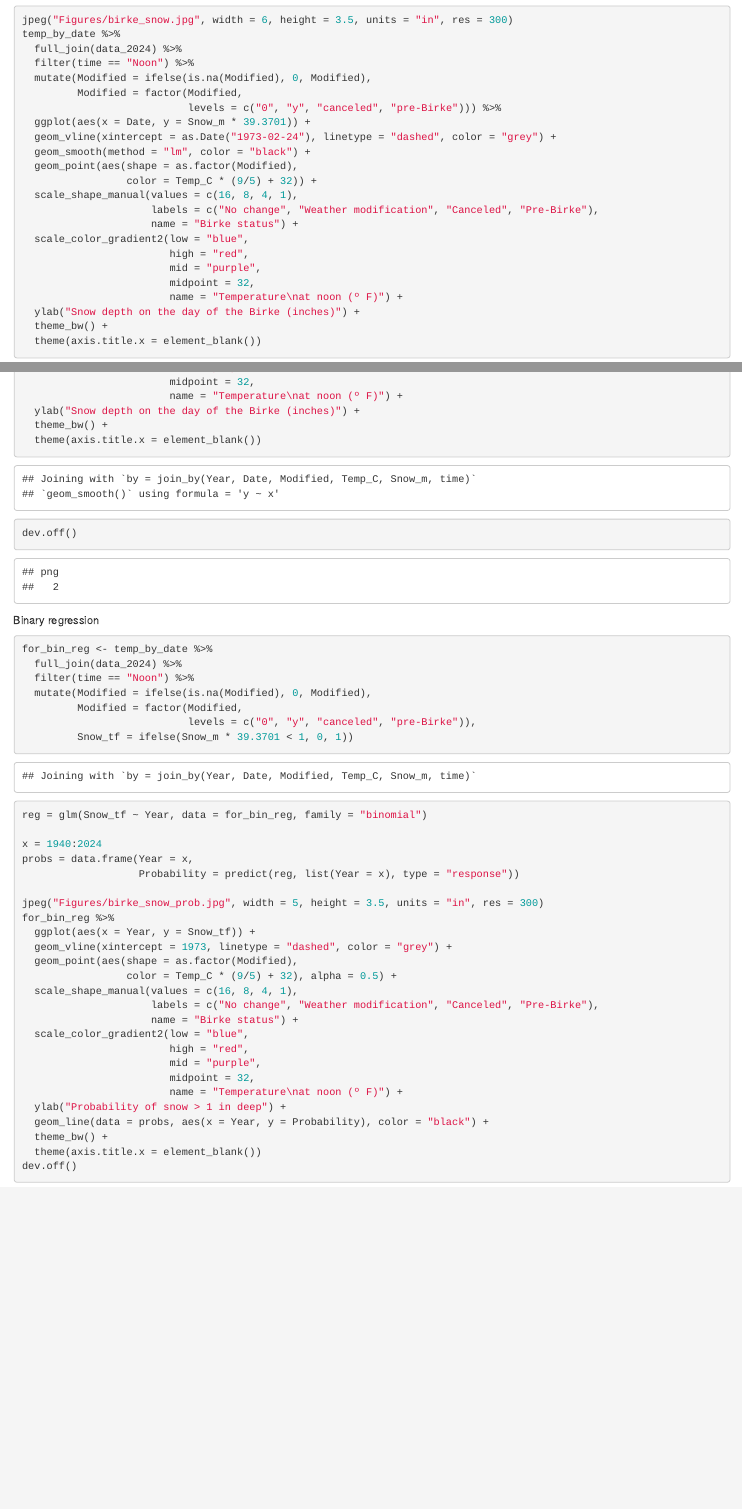
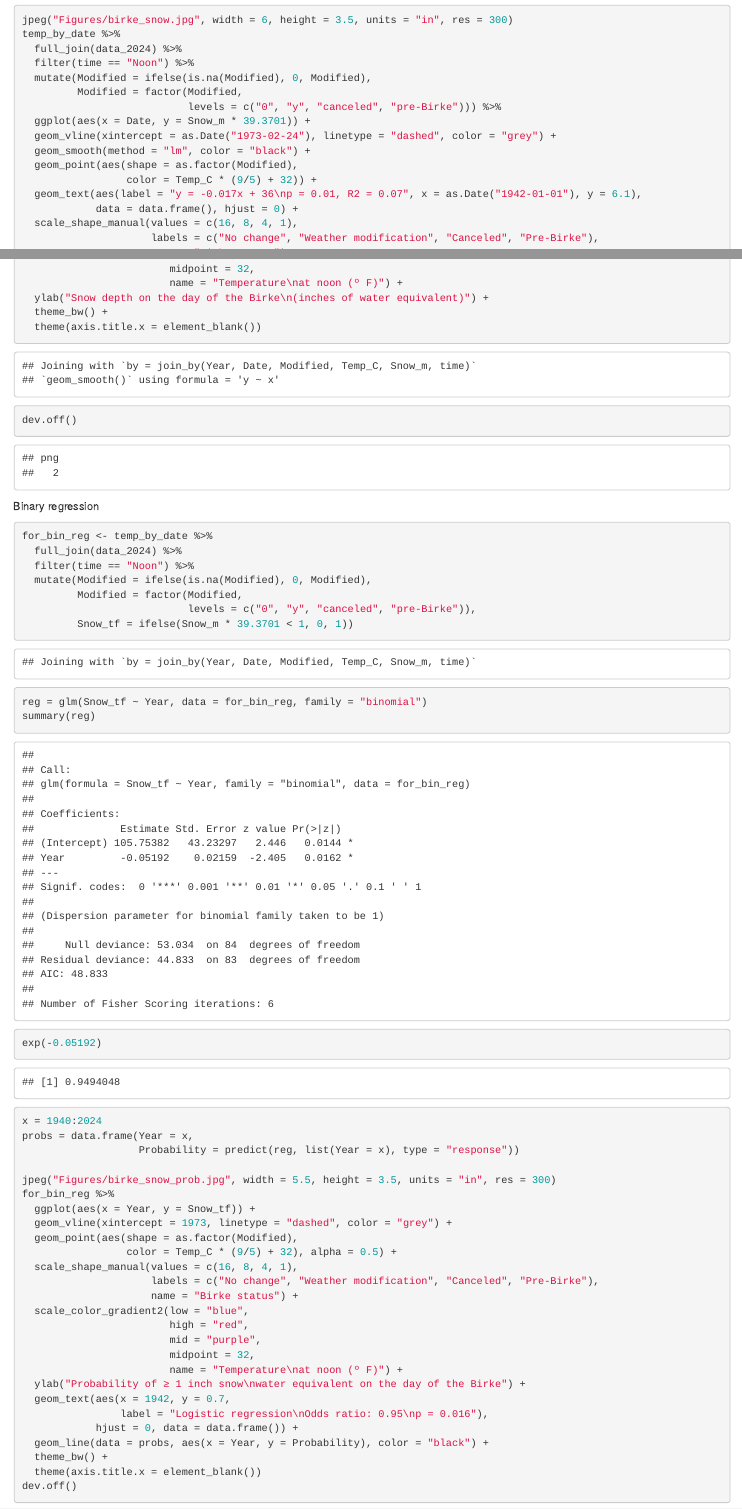
Before and after one commit to abbylewis/Birkie_stats, an R Markdown document (Birke.Rmd): the page in a window 1100 px wide, from 4130 px down before the commit and from 4180 px down after it, so that both start at the same text, and a second part further down, joined at a grey line. Rendered offline with R 4.5, knitr and Pandoc, with nearby package versions; some code elsewhere in the file could not run offline.

Commit message:
Fig edits

```diff
--- a/Birke.Rmd
+++ b/Birke.Rmd
@@ -111,6 +118,8 @@ temp_by_date %>%
   geom_smooth(method = "lm", color = "black") +
   geom_point(aes(shape = as.factor(Modified),
                  color = Temp_C * (9/5) + 32)) +
+  geom_text(aes(label = "y = -0.017x + 36\np = 0.01, R2 = 0.07", x = as.Date("1942-01-01"), y = 6.1),
+            data = data.frame(), hjust = 0) +
   scale_shape_manual(values = c(16, 8, 4, 1),
                      labels = c("No change", "Weather modification", "Canceled", "Pre-Birke"),
                      name = "Birke status") +
@@ -119,7 +128,7 @@ temp_by_date %>%
                         mid = "purple",
                         midpoint = 32,
                         name = "Temperature\nat noon (º F)") +
-  ylab("Snow depth on the day of the Birke (inches)") +
+  ylab("Snow depth on the day of the Birke\n(inches of water equivalent)") +
   theme_bw() +
   theme(axis.title.x = element_blank())
 dev.off()
@@ -136,12 +145,14 @@ for_bin_reg <- temp_by_date %>%
                            levels = c("0", "y", "canceled", "pre-Birke")),
          Snow_tf = ifelse(Snow_m * 39.3701 < 1, 0, 1))
 reg = glm(Snow_tf ~ Year, data = for_bin_reg, family = "binomial")
+summary(reg)
+exp(-0.05192)
 
 x = 1940:2024
 probs = data.frame(Year = x,
                    Probability = predict(reg, list(Year = x), type = "response"))
 
-jpeg("Figures/birke_snow_prob.jpg", width = 5, height = 3.5, units = "in", res = 300)
+jpeg("Figures/birke_snow_prob.jpg", width = 5.5, height = 3.5, units = "in", res = 300)
 for_bin_reg %>%
   ggplot(aes(x = Year, y = Snow_tf)) +
   geom_vline(xintercept = 1973, linetype = "dashed", color = "grey") +
@@ -155,7 +166,10 @@ for_bin_reg %>%
                         mid = "purple",
                         midpoint = 32,
                         name = "Temperature\nat noon (º F)") +
-  ylab("Probability of snow > 1 in deep") +
+  ylab("Probability of ≥ 1 inch snow\nwater equivalent on the day of the Birke") +
+  geom_text(aes(x = 1942, y = 0.7,
+                label = "Logistic regression\nOdds ratio: 0.95\np = 0.016"),
+            hjust = 0, data = data.frame()) +
   geom_line(data = probs, aes(x = Year, y = Probability), color = "black") +
   theme_bw() +
   theme(axis.title.x = element_blank())
```
Also changed, not shown: Figures/birke_snow.jpg, Figures/birke_snow_prob.jpg, Birke.Rmd (9 more changed lines).
